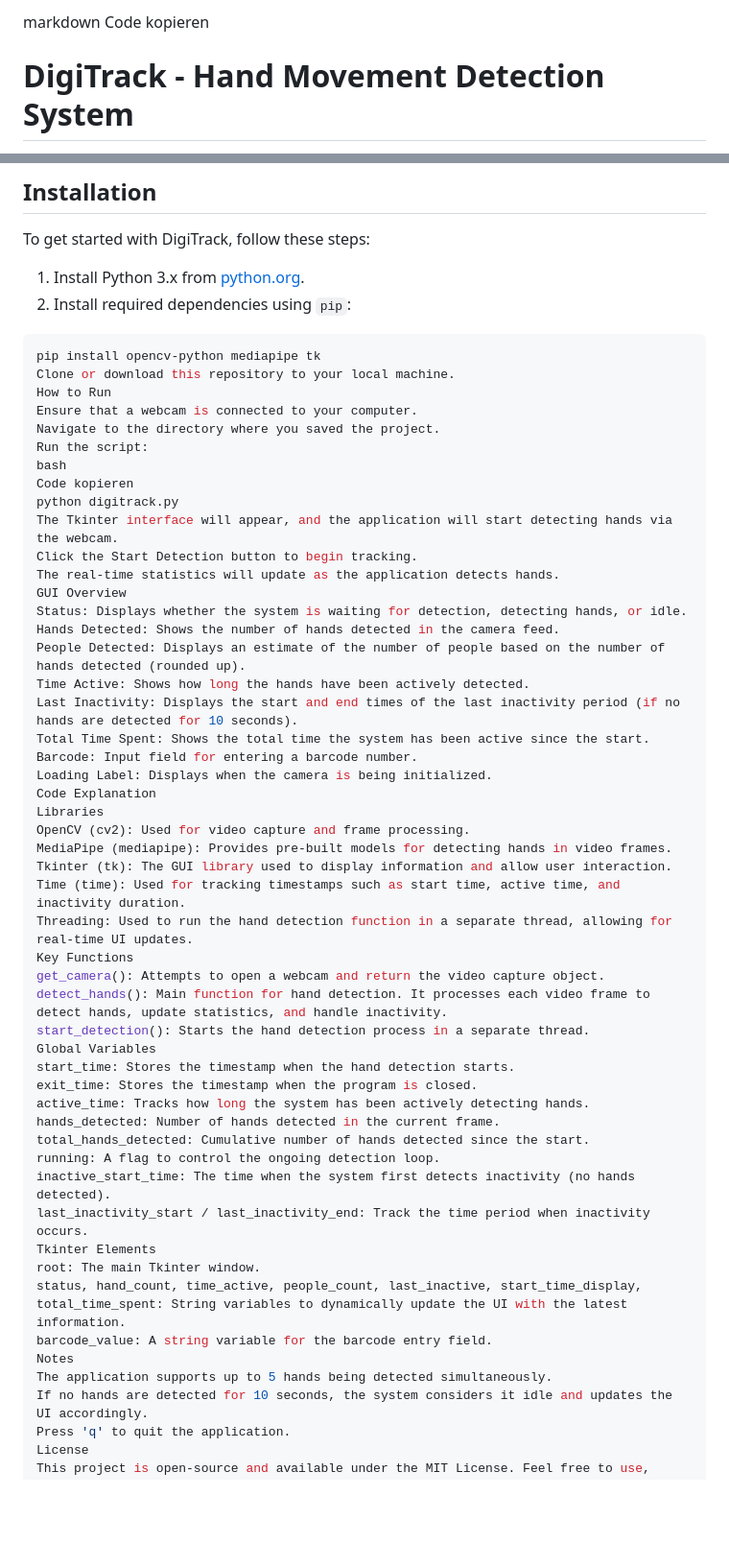
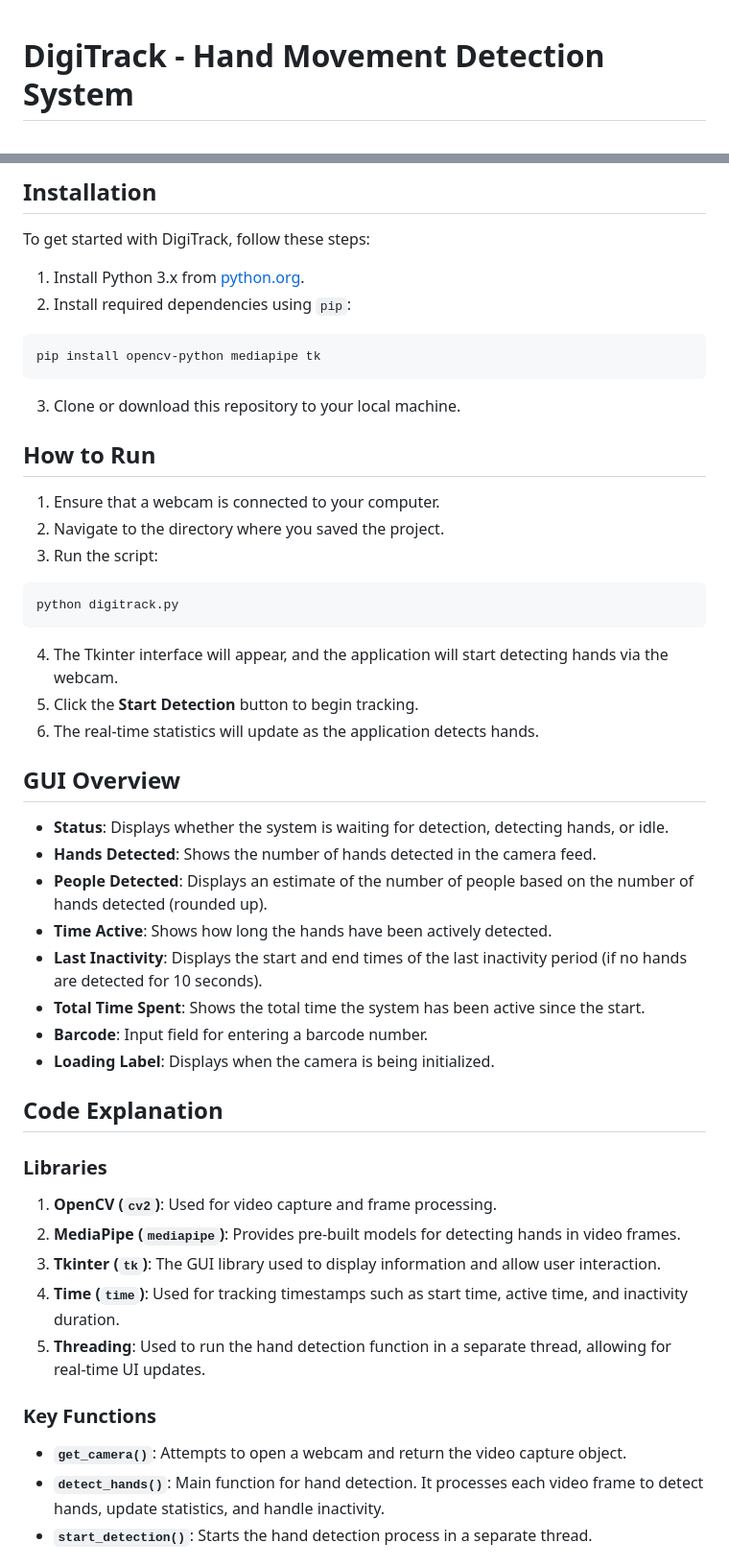
Before and after one commit to VasifVahidov/DigiTrack, a Markdown page: readme.md, 2 parts joined by grey strips. Shown: that part at 96% size. Rendered like a GitHub page; blank space fills up the shorter version.

````diff
--- a/readme.md
+++ b/readme.md
@@ -1,6 +1,3 @@
-
-markdown
-Code kopieren
 # DigiTrack - Hand Movement Detection System
 
 DigiTrack is a hand movement detection application built using Python, OpenCV, MediaPipe, and Tkinter. The application tracks hand movements via a webcam and displays real-time statistics on the detected hands, estimated number of people, active time, and idle time.
@@ -36,52 +33,48 @@ To get started with DigiTrack, follow these steps:
 
 ```bash
 pip install opencv-python mediapipe tk
-Clone or download this repository to your local machine.
-How to Run
-Ensure that a webcam is connected to your computer.
-Navigate to the directory where you saved the project.
-Run the script:
-bash
-Code kopieren
+```
+
+3. Clone or download this repository to your local machine.
+
+## How to Run
+
+1. Ensure that a webcam is connected to your computer.
+2. Navigate to the directory where you saved the project.
+3. Run the script:
+
+```bash
 python digitrack.py
-The Tkinter interface will appear, and the application will start detecting hands via the webcam.
-Click the Start Detection button to begin tracking.
-The real-time statistics will update as the application detects hands.
-GUI Overview
-Status: Displays whether the system is waiting for detection, detecting hands, or idle.
-Hands Detected: Shows the number of hands detected in the camera feed.
-People Detected: Displays an estimate of the number of people based on the number of hands detected (rounded up).
-Time Active: Shows how long the hands have been actively detected.
-Last Inactivity: Displays the start and end times of the last inactivity period (if no hands are detected for 10 seconds).
-Total Time Spent: Shows the total time the system has been active since the start.
-Barcode: Input field for entering a barcode number.
-Loading Label: Displays when the camera is being initialized.
-Code Explanation
-Libraries
-OpenCV (cv2): Used for video capture and frame processing.
-MediaPipe (mediapipe): Provides pre-built models for detecting hands in video frames.
-Tkinter (tk): The GUI library used to display information and allow user interaction.
-Time (time): Used for tracking timestamps such as start time, active time, and inactivity duration.
-Threading: Used to run the hand detection function in a separate thread, allowing for real-time UI updates.
-Key Functions
-get_camera(): Attempts to open a webcam and return the video capture object.
-detect_hands(): Main function for hand detection. It processes each video frame to detect hands, update statistics, and handle inactivity.
-start_detection(): Starts the hand detection process in a separate thread.
-Global Variables
-start_time: Stores the timestamp when the hand detection starts.
-exit_time: Stores the timestamp when the program is closed.
-active_time: Tracks how long the system has been actively detecting hands.
-hands_detected: Number of hands detected in the current frame.
-total_hands_detected: Cumulative number of hands detected since the start.
-running: A flag to control the ongoing detection loop.
-inactive_start_time: The time when the system first detects inactivity (no hands detected).
-last_inactivity_start / last_inactivity_end: Track the time period when inactivity occurs.
-Tkinter Elements
-root: The main Tkinter window.
-status, hand_count, time_active, people_count, last_inactive, start_time_display, total_time_spent: String variables to dynamically update the UI with the latest information.
-barcode_value: A string variable for the barcode entry field.
-Notes
-The application supports up to 5 hands being detected simultaneously.
-If no hands are detected for 10 seconds, the system considers it idle and updates the UI accordingly.
-Press 'q' to quit the application.
-License
+```
+
+4. The Tkinter interface will appear, and the application will start detecting hands via the webcam.
+5. Click the **Start Detection** button to begin tracking.
+6. The real-time statistics will update as the application detects hands.
+
+## GUI Overview
+
+- **Status**: Displays whether the system is waiting for detection, detecting hands, or idle.
+- **Hands Detected**: Shows the number of hands detected in the camera feed.
+- **People Detected**: Displays an estimate of the number of people based on the number of hands detected (rounded up).
+- **Time Active**: Shows how long the hands have been actively detected.
+- **Last Inactivity**: Displays the start and end times of the last inactivity period (if no hands are detected for 10 seconds).
+- **Total Time Spent**: Shows the total time the system has been active since the start.
+- **Barcode**: Input field for entering a barcode number.
+- **Loading Label**: Displays when the camera is being initialized.
+
+## Code Explanation
+
+### Libraries
+
+1. **OpenCV (`cv2`)**: Used for video capture and frame processing.
+2. **MediaPipe (`mediapipe`)**: Provides pre-built models for detecting hands in video frames.
+3. **Tkinter (`tk`)**: The GUI library used to display information and allow user interaction.
+4. **Time (`time`)**: Used for tracking timestamps such as start time, active time, and inactivity duration.
+5. **Threading**: Used to run the hand detection function in a separate thread, allowing for real-time UI updates.
+
+### Key Functions
+
+- **`get_camera()`**: Attempts to open a webcam and return the video capture object.
+- **`detect_hands()`**: Main function for hand detection. It processes each video frame to detect hands, update statistics, and handle inactivity.
+- **`start_detection()`**: Starts the hand detection process in a separate thread.
+
````
Also changed, not shown: other parts of readme.md (+29 -4 lines).
